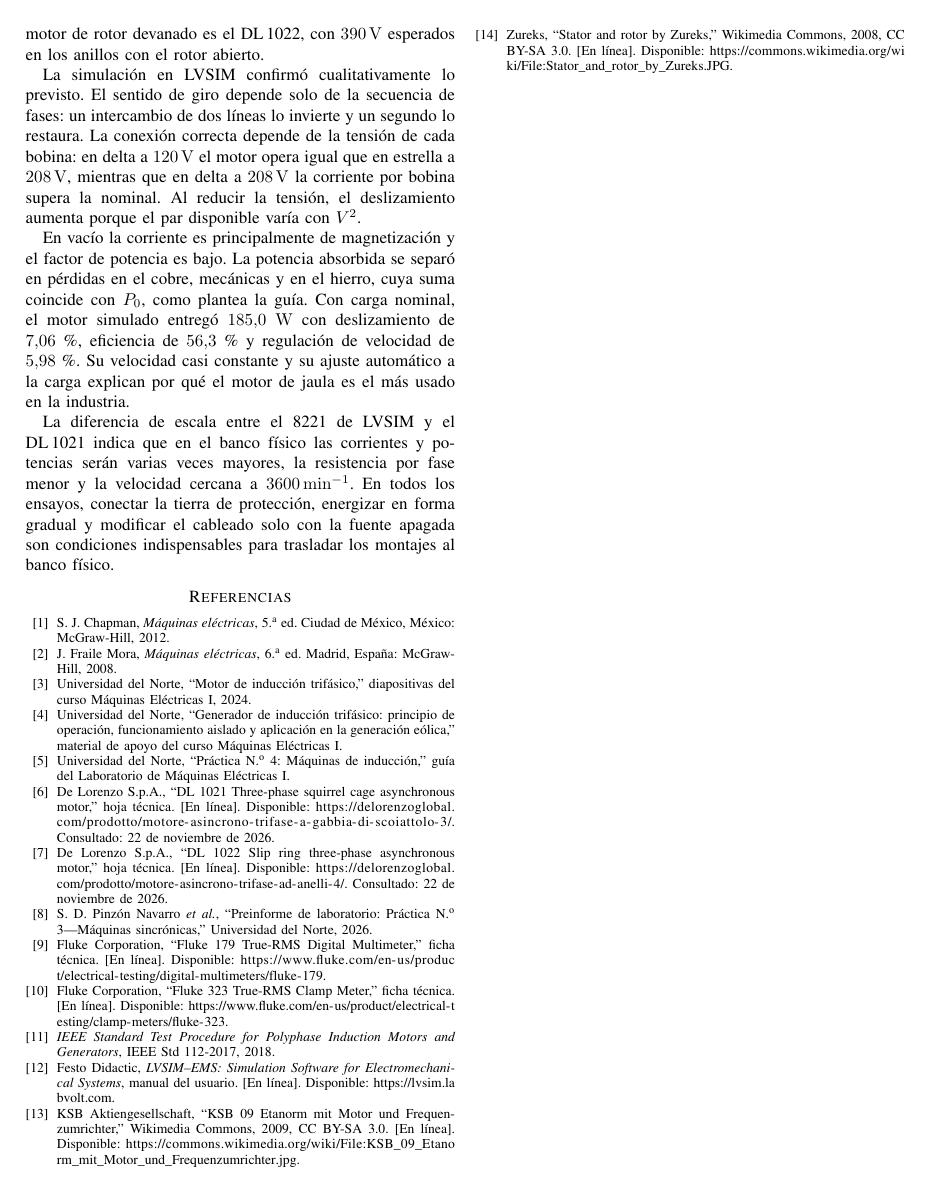
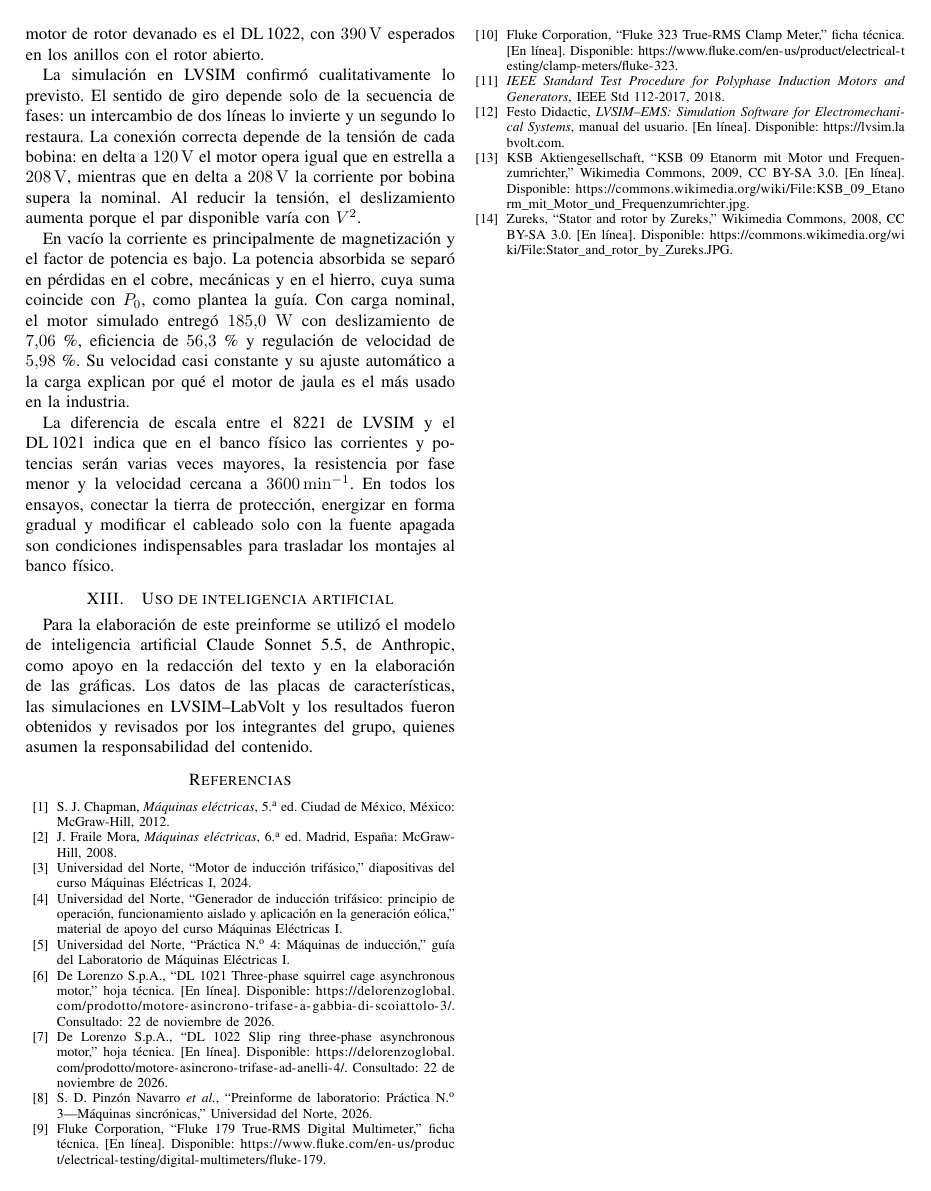
Before and after one commit to simonpinzon14-eng/Lab-4-mq-elec-1, a LaTeX paper (informe_lab4.tex): page 11 of 11. Compiled offline with pdfLaTeX.

Commit message:
Agregar la seccion de uso de inteligencia artificial
Co-Authored-By: Claude Sonnet 5.5 <noreply@anthropic.com>
Claude-Session: https://claude.ai/code/session_01CT3ehrEpcoVrGiARpo3qAg

```diff
--- a/informe_lab4.tex
+++ b/informe_lab4.tex
@@ -679,6 +679,10 @@ En vacío la corriente es principalmente de magnetización y el factor de potenc
 La diferencia de escala entre el 8221 de LVSIM y el DL\,1021 indica que en el banco físico las corrientes y potencias serán varias veces mayores, la resistencia por fase menor y la velocidad cercana a \SI{3600}{\rpm}. En todos los ensayos, conectar la tierra de protección, energizar en forma gradual y modificar el cableado solo con la fuente apagada son condiciones indispensables para trasladar los montajes al banco físico.
 
 % ===========================================================================
+\section{Uso de inteligencia artificial}
+Para la elaboración de este preinforme se utilizó el modelo de inteligencia artificial Claude Sonnet~5.5, de Anthropic, como apoyo en la redacción del texto y en la elaboración de las gráficas. Los datos de las placas de características, las simulaciones en LVSIM--LabVolt y los resultados fueron obtenidos y revisados por los integrantes del grupo, quienes asumen la responsabilidad del contenido.
+
+% ===========================================================================
 \begin{thebibliography}{99}
 \bibitem{chapman} S.~J. Chapman, \emph{Máquinas eléctricas}, 5.\textsuperscript{a} ed. Ciudad de México, México: McGraw-Hill, 2012.
 \bibitem{fraile} J.~Fraile Mora, \emph{Máquinas eléctricas}, 6.\textsuperscript{a} ed. Madrid, España: McGraw-Hill, 2008.
```
Also changed, not shown: 1 other file.
